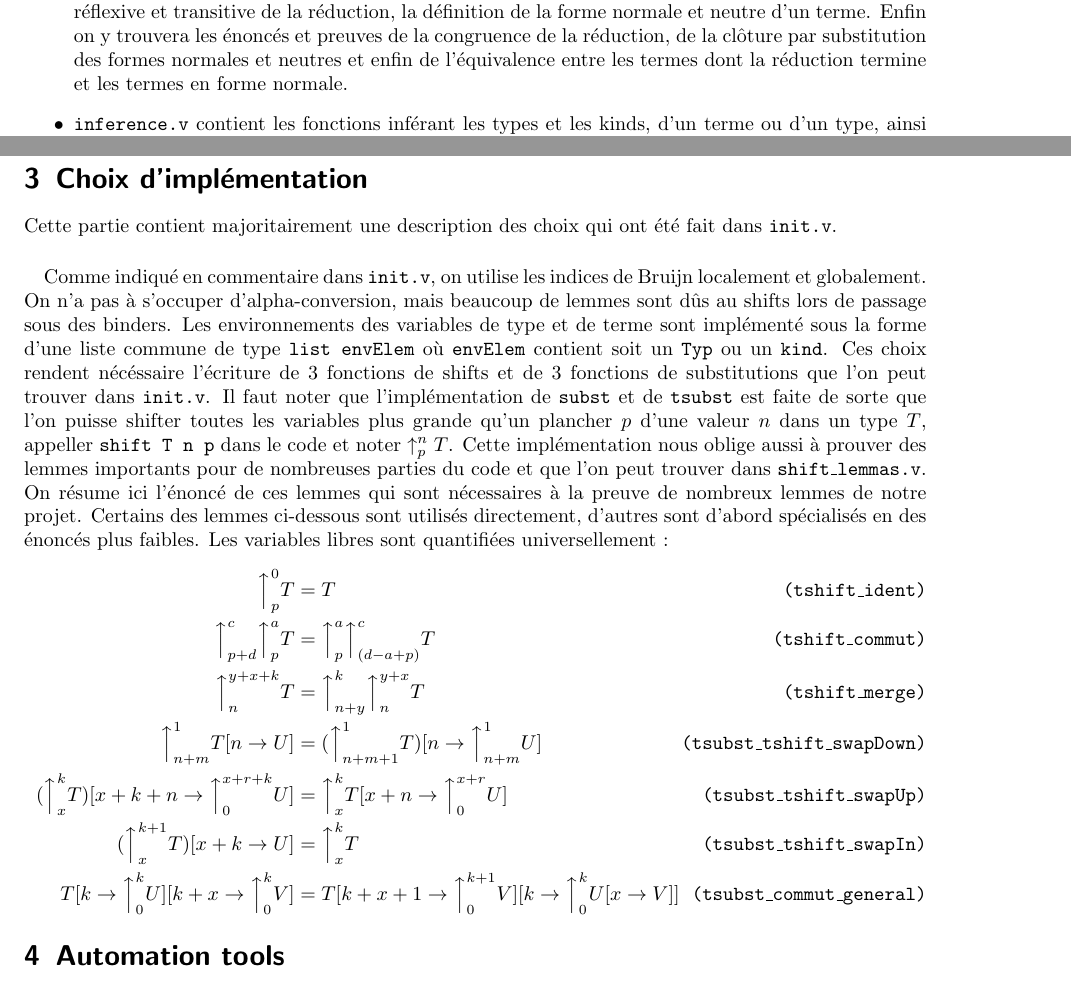
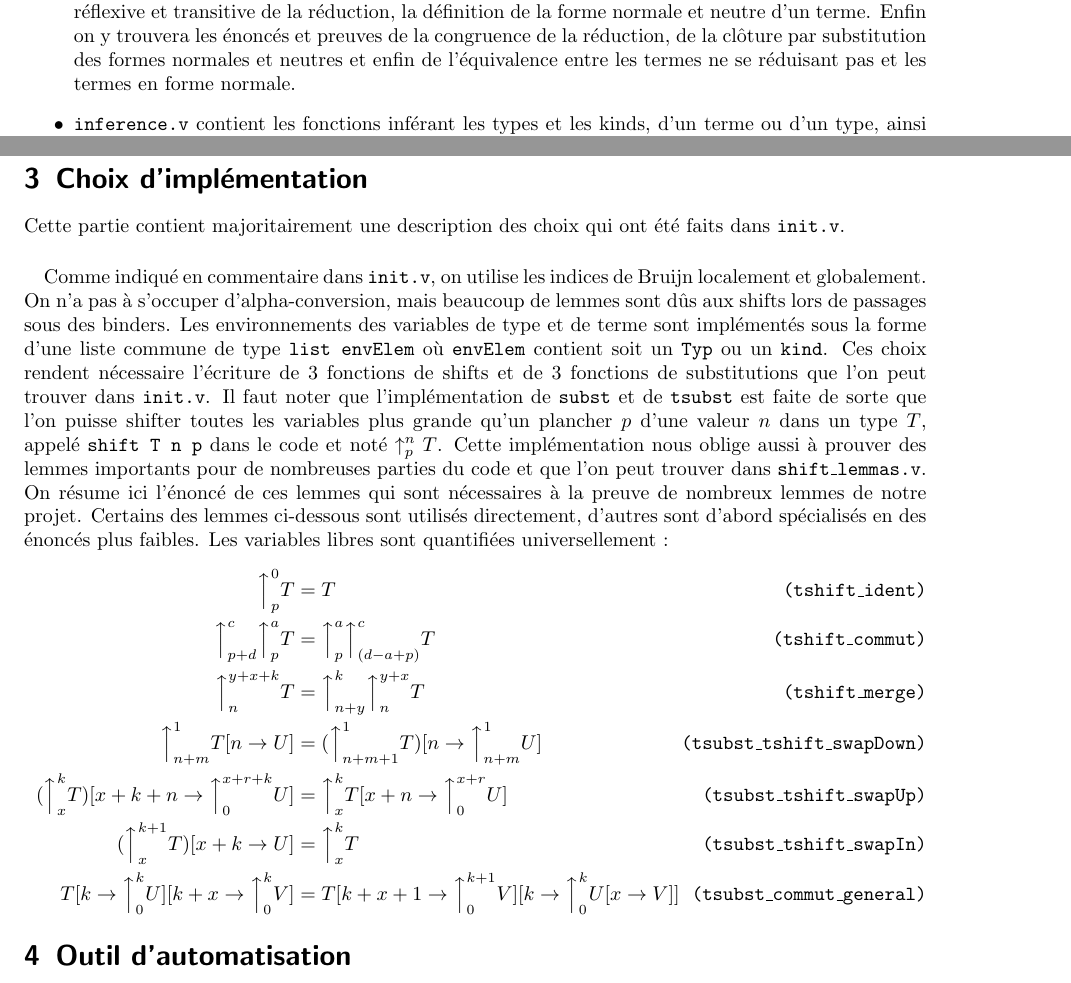
Before and after one commit to pangel/hairy-batman, a LaTeX document (rapport/rapp.tex, which reads rapport/implem.tex): two parts of pages 1 and 3 of 4, joined at a grey line, cut so that both start at the same text. Compiled offline with pdfLaTeX.

Commit message:
final
final bs

```diff
--- a/rapport/implem.tex
+++ b/rapport/implem.tex
@@ -1,6 +1,6 @@
-Cette partie contient majoritairement une description des choix qui ont été fait dans \texttt{init.v}.
-     \paragraph{} Comme indiqué en commentaire dans \texttt{init.v}, on utilise les indices de Bruijn localement et globalement. On n'a pas à s'occuper d'alpha-conversion, mais beaucoup de lemmes sont dûs au shifts lors de passage sous des binders. Les environnements des variables de type et de terme sont implémenté sous la forme d'une liste commune de type \texttt{list envElem} où \texttt{envElem} contient soit un \texttt{Typ} ou un \texttt{kind}. Ces choix rendent nécéssaire l'écriture de 3 fonctions de shifts et de 3 fonctions de substitutions que l'on peut trouver dans \texttt{init.v}.
-Il faut noter que l'implémentation de \texttt{subst} et de \texttt{tsubst} est faite de sorte que l'on puisse shifter toutes les variables plus grande qu'un plancher $p$ d'une valeur $n$ dans un type $T$, appeller \texttt{shift T n p} dans le code et noter $\uparrow_p^nT$. Cette implémentation nous oblige aussi à prouver des lemmes importants pour de nombreuses parties du code et que l'on peut trouver dans \texttt{shift\_lemmas.v}. On résume ici l'énoncé de ces lemmes qui sont nécessaires à la preuve de nombreux lemmes de notre projet. Certains des lemmes ci-dessous sont utilisés directement, d'autres sont d'abord spécialisés en des énoncés plus faibles. Les variables libres sont quantifiées universellement :
+Cette partie contient majoritairement une description des choix qui ont été faits dans \texttt{init.v}.
+     \paragraph{} Comme indiqué en commentaire dans \texttt{init.v}, on utilise les indices de Bruijn localement et globalement. On n'a pas à s'occuper d'alpha-conversion, mais beaucoup de lemmes sont dûs aux shifts lors de passages sous des binders. Les environnements des variables de type et de terme sont implémentés sous la forme d'une liste commune de type \texttt{list envElem} où \texttt{envElem} contient soit un \texttt{Typ} ou un \texttt{kind}. Ces choix rendent nécessaire l'écriture de 3 fonctions de shifts et de 3 fonctions de substitutions que l'on peut trouver dans \texttt{init.v}.
+Il faut noter que l'implémentation de \texttt{subst} et de \texttt{tsubst} est faite de sorte que l'on puisse shifter toutes les variables plus grande qu'un plancher $p$ d'une valeur $n$ dans un type $T$, appelé \texttt{shift T n p} dans le code et noté $\uparrow_p^nT$. Cette implémentation nous oblige aussi à prouver des lemmes importants pour de nombreuses parties du code et que l'on peut trouver dans \texttt{shift\_lemmas.v}. On résume ici l'énoncé de ces lemmes qui sont nécessaires à la preuve de nombreux lemmes de notre projet. Certains des lemmes ci-dessous sont utilisés directement, d'autres sont d'abord spécialisés en des énoncés plus faibles. Les variables libres sont quantifiées universellement :
      \begin{align}
       \Big\uparrow_p^0 T &= T
        \eqname{\texttt{(tshift\_ident)}} \\
--- a/rapport/rapp.tex
+++ b/rapport/rapp.tex
@@ -38,4 +37,5 @@
-      \item \texttt{red.v} contient la définition d'une étape de réduction par congruence, la définition de la clôture réflexive et transitive de la réduction, la définition de la forme normale et neutre d'un terme. Enfin on y trouvera les énoncés et preuves de la congruence de la réduction, de la clôture par substitution des formes normales et neutres et enfin de l'équivalence entre les termes dont la réduction termine et les termes en forme normale.
+      \item {\tt env\_subst.v} reprend les énoncés classique (maintien de la well-formedness, du kinding, du typing...) dans le cas d'un environnement substitué.
+      \item \texttt{red.v} contient la définition d'une étape de réduction par congruence, la définition de la clôture réflexive et transitive de la réduction, la définition de la forme normale et neutre d'un terme. Enfin on y trouvera les énoncés et preuves de la congruence de la réduction, de la clôture par substitution des formes normales et neutres et enfin de l'équivalence entre les termes ne se réduisant pas et les termes en forme normale.
       \item \texttt{inference.v} contient les fonctions inférant les types et les kinds, d'un terme ou d'un type, ainsi que les preuves de complétude et de correction pour chacune de ces fonctions.
      \end{itemize}
 
@@ -48,7 +48,7 @@
 
      \section{Choix d'implémentation}
      \input{implem.tex}
-     \section{Automation tools}
+     \section{Outil d'automatisation}
      \input{auto.tex}
      \section{Commentaires}
      \input{toname.tex}
```
Also changed, not shown: rapport/toname.tex (+4 -4 lines), README.md, lol.pdf, rapport/rapp.tex (7 more changed lines).
